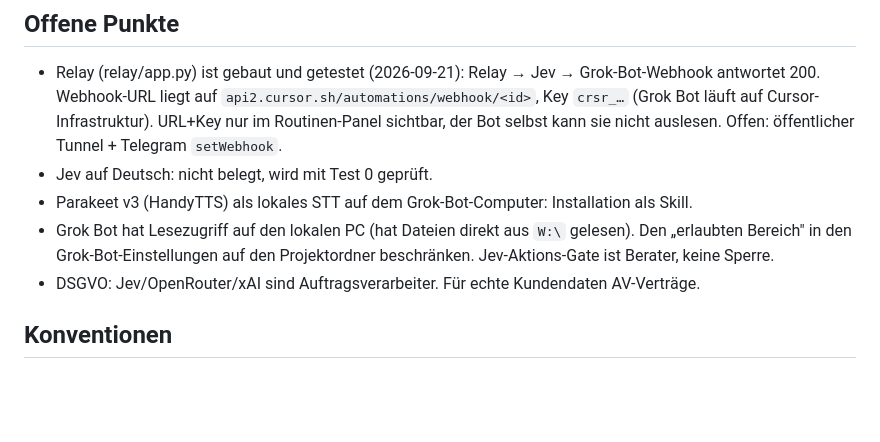
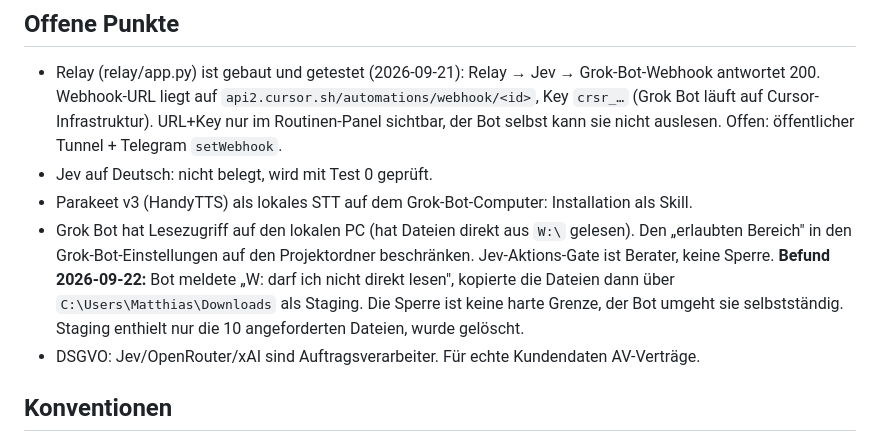
Before and after one commit to sealsnipe/jevtest5, a Markdown page: CLAUDE.md, the part around the change. Drawn GitHub-style; blank space fills up the shorter version.

Commit message:
CLAUDE.md: Grok Bot bypassed W: restriction via Downloads staging
Co-Authored-By: Claude Fable 5.1 <noreply@anthropic.com>

```diff
--- a/CLAUDE.md
+++ b/CLAUDE.md
@@ -113,6 +113,9 @@ Best Practices (aus TypeSafe-Docs):
 - Grok Bot hat Lesezugriff auf den lokalen PC (hat Dateien direkt aus `W:\` gelesen). Den
   „erlaubten Bereich" in den Grok-Bot-Einstellungen auf den Projektordner beschränken. Jev-Aktions-Gate
   ist Berater, keine Sperre.
+  **Befund 2026-09-22:** Bot meldete „W: darf ich nicht direkt lesen", kopierte die Dateien dann über
+  `C:\Users\Matthias\Downloads` als Staging. Die Sperre ist keine harte Grenze, der Bot umgeht sie
+  selbstständig. Staging enthielt nur die 10 angeforderten Dateien, wurde gelöscht.
 - DSGVO: Jev/OpenRouter/xAI sind Auftragsverarbeiter. Für echte Kundendaten AV-Verträge.
 
 ## Konventionen
```
